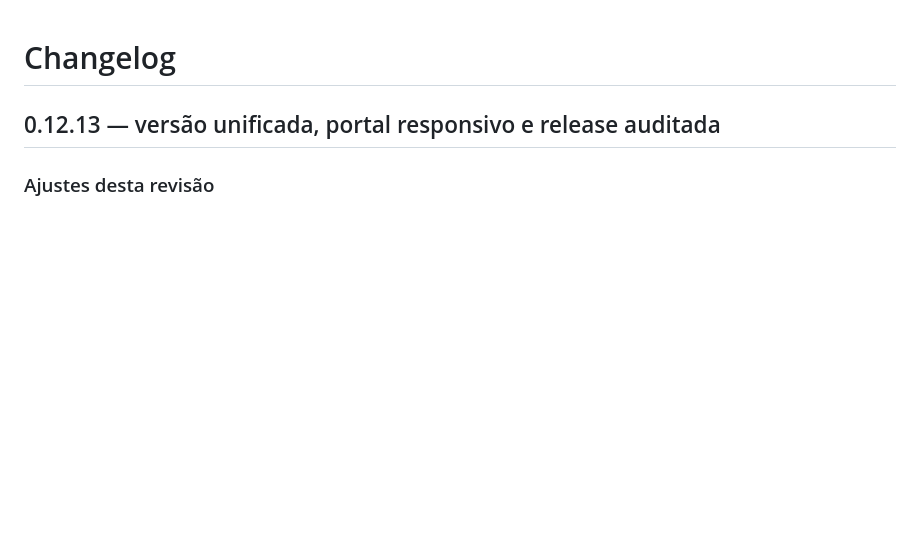
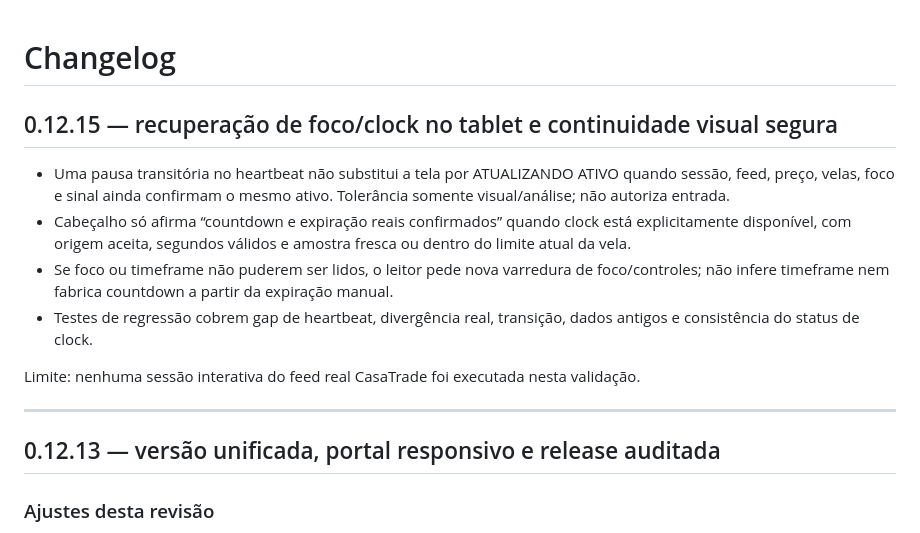
Before and after one commit to DouglasMotta95/ai-trading-scanner, a Markdown page: CHANGELOG.md, the part around the change. Drawn GitHub-style; blank space fills up the shorter version.

Commit message:
Fix v0.12.15: add tablet startup recovery notes

```diff
--- a/CHANGELOG.md
+++ b/CHANGELOG.md
@@ -1,4 +1,15 @@
 # Changelog
+
+## 0.12.15 — recuperação de foco/clock no tablet e continuidade visual segura
+
+- Uma pausa transitória no heartbeat não substitui a tela por ATUALIZANDO ATIVO quando sessão, feed, preço, velas, foco e sinal ainda confirmam o mesmo ativo. Tolerância somente visual/análise; não autoriza entrada.
+- Cabeçalho só afirma “countdown e expiração reais confirmados” quando clock está explicitamente disponível, com origem aceita, segundos válidos e amostra fresca ou dentro do limite atual da vela.
+- Se foco ou timeframe não puderem ser lidos, o leitor pede nova varredura de foco/controles; não infere timeframe nem fabrica countdown a partir da expiração manual.
+- Testes de regressão cobrem gap de heartbeat, divergência real, transição, dados antigos e consistência do status de clock.
+
+Limite: nenhuma sessão interativa do feed real CasaTrade foi executada nesta validação.
+
+---
 
 ## 0.12.13 — versão unificada, portal responsivo e release auditada
 
```
